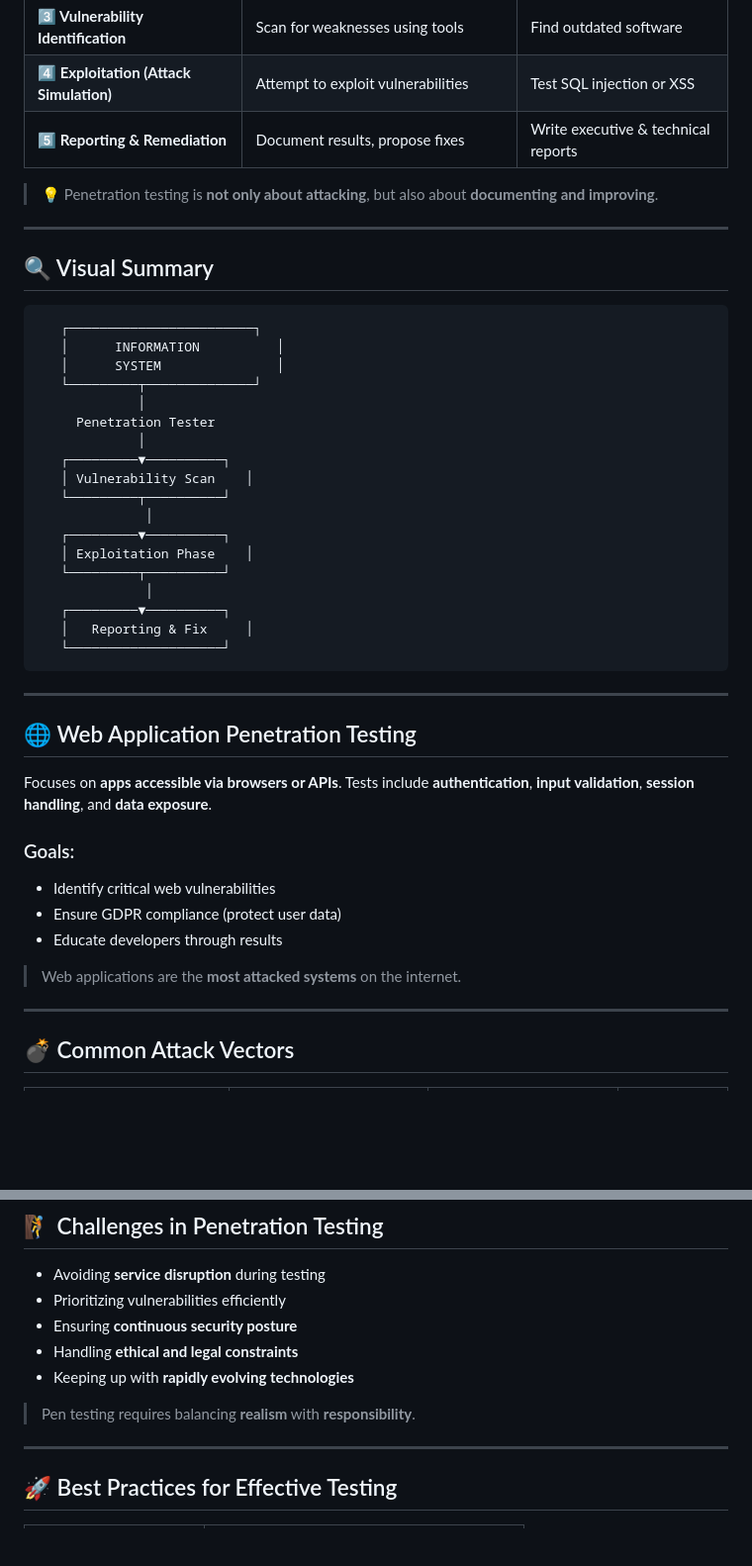
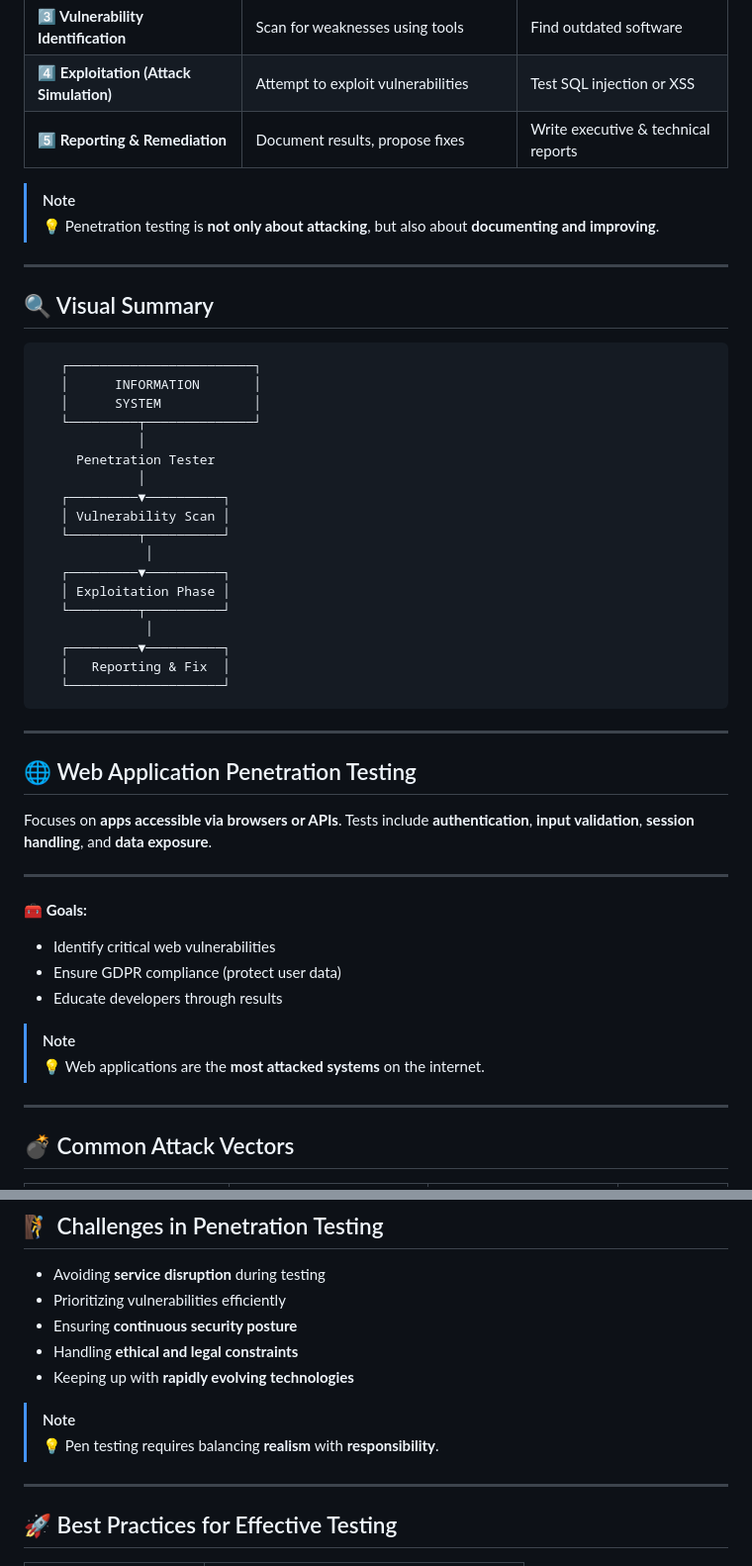
Before and after one commit to vheikkiniemi/CybersecurityAndDataPrivacyAutumn2025, a Markdown page: IntroToPentest.md, 2 parts joined by grey strips. Shown: that part at 99% size. Drawn GitHub-style; blank space fills up the shorter version.

````diff
--- a/IntroToPentest.md
+++ b/IntroToPentest.md
@@ -625,6 +650,7 @@ Pen tests are used by:
 | **4️⃣ Exploitation (Attack Simulation)** | Attempt to exploit vulnerabilities             | Test SQL injection or XSS           |
 | **5️⃣ Reporting & Remediation**          | Document results, propose fixes                | Write executive & technical reports |
 
+> [!NOTE]
 > 💡 Penetration testing is **not only about attacking**, but also about **documenting and improving**.
 
 ---
@@ -633,22 +659,22 @@ Pen tests are used by:
 
 ```
    ┌────────────────────────┐
-   │      INFORMATION          │
-   │      SYSTEM               │
+   │      INFORMATION       │
+   │      SYSTEM            │
    └─────────┬──────────────┘
              │
      Penetration Tester
              │
    ┌─────────▼──────────┐
-   │ Vulnerability Scan    │
+   │ Vulnerability Scan │
    └─────────┬──────────┘
               │
    ┌─────────▼──────────┐
-   │ Exploitation Phase    │
+   │ Exploitation Phase │
    └─────────┬──────────┘
               │
    ┌─────────▼──────────┐
-   │   Reporting & Fix     │
+   │   Reporting & Fix  │
    └────────────────────┘
 ```
 
@@ -659,13 +685,16 @@ Pen tests are used by:
 Focuses on **apps accessible via browsers or APIs**.
 Tests include **authentication**, **input validation**, **session handling**, and **data exposure**.
 
-### Goals:
+---
+
+**🧰 Goals:**
 
 * Identify critical web vulnerabilities
 * Ensure GDPR compliance (protect user data)
 * Educate developers through results
 
-> Web applications are the **most attacked systems** on the internet.
+> [!NOTE]
+> 💡 Web applications are the **most attacked systems** on the internet.
 
 ---
 
@@ -751,7 +782,8 @@ Tests include **authentication**, **input validation**, **session handling**, an
 * Handling **ethical and legal constraints**
 * Keeping up with **rapidly evolving technologies**
 
-> Pen testing requires balancing **realism** with **responsibility**.
+> [!NOTE]
+> 💡 Pen testing requires balancing **realism** with **responsibility**.
 
 ---
 
````
Also changed, not shown: other parts of IntroToPentest.md (+50 -14 lines).
